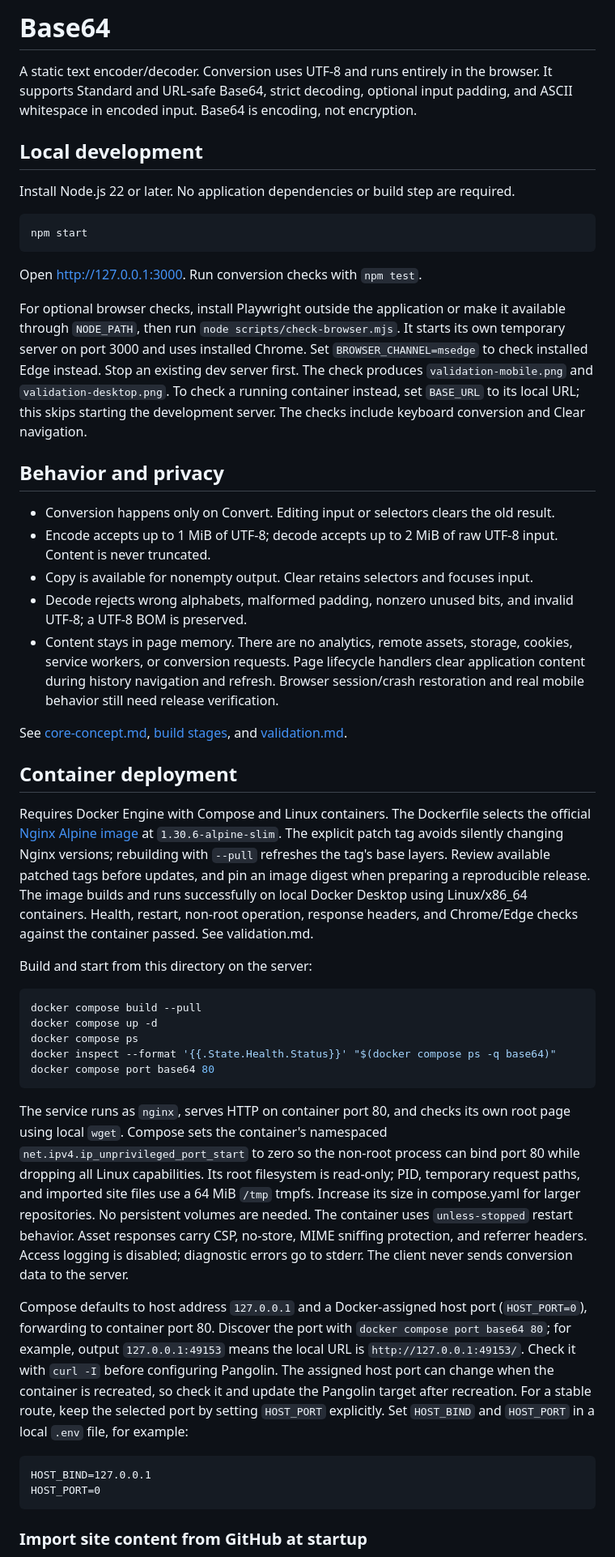
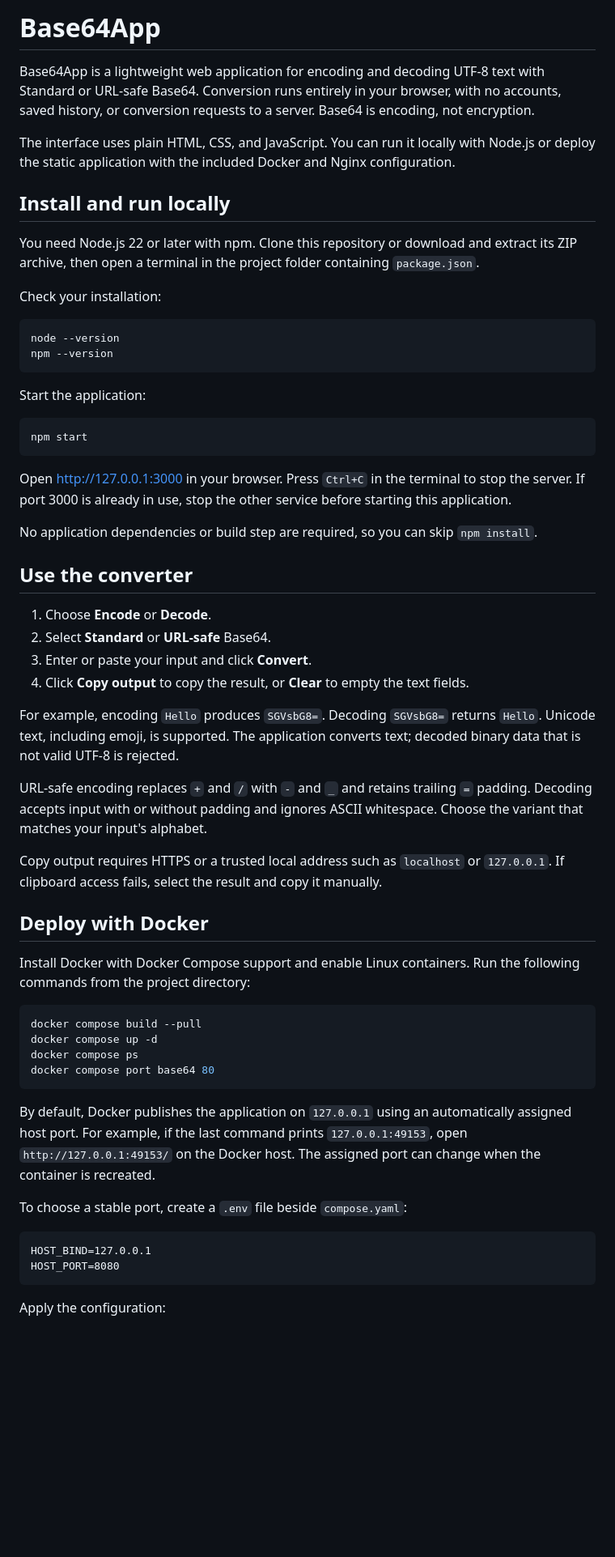
Before and after one commit to asullivanr/Base64App, a Markdown page: README.md, the part around one of its changes. Shown at 81% size. Rendered like a GitHub page; blank space fills up the shorter version.

````diff
--- a/README.md
+++ b/README.md
@@ -1,51 +1,62 @@
-# Base64
+# Base64App
 
-A static text encoder/decoder. Conversion uses UTF-8 and runs entirely in the browser. It supports Standard and URL-safe Base64, strict decoding, optional input padding, and ASCII whitespace in encoded input. Base64 is encoding, not encryption.
+Base64App is a lightweight web application for encoding and decoding UTF-8 text with Standard or URL-safe Base64. Conversion runs entirely in your browser, with no accounts, saved history, or conversion requests to a server. Base64 is encoding, not encryption.
 
-## Local development
+The interface uses plain HTML, CSS, and JavaScript. You can run it locally with Node.js or deploy the static application with the included Docker and Nginx configuration.
 
-Install Node.js 22 or later. No application dependencies or build step are required.
+## Install and run locally
+
+You need Node.js 22 or later with npm. Clone this repository or download and extract its ZIP archive, then open a terminal in the project folder containing `package.json`.
+
+Check your installation:
+
+```sh
+node --version
+npm --version
+```
+
+Start the application:
 
 ```sh
 npm start
 ```
 
-Open http://127.0.0.1:3000. Run conversion checks with `npm test`.
+Open [http://127.0.0.1:3000](http://127.0.0.1:3000) in your browser. Press `Ctrl+C` in the terminal to stop the server. If port 3000 is already in use, stop the other service before starting this application.
 
-For optional browser checks, install Playwright outside the application or make it available through `NODE_PATH`, then run `node scripts/check-browser.mjs`. It starts its own temporary server on port 3000 and uses installed Chrome. Set `BROWSER_CHANNEL=msedge` to check installed Edge instead. Stop an existing dev server first. The check produces `validation-mobile.png` and `validation-desktop.png`. To check a running container instead, set `BASE_URL` to its local URL; this skips starting the development server. The checks include keyboard conversion and Clear navigation.
+No application dependencies or build step are required, so you can skip `npm install`.
 
-## Behavior and privacy
+## Use the converter
 
-- Conversion happens only on Convert. Editing input or selectors clears the old result.
-- Encode accepts up to 1 MiB of UTF-8; decode accepts up to 2 MiB of raw UTF-8 input. Content is never truncated.
-- Copy is available for nonempty output. Clear retains selectors and focuses input.
-- Decode rejects wrong alphabets, malformed padding, nonzero unused bits, and invalid UTF-8; a UTF-8 BOM is preserved.
-- Content stays in page memory. There are no analytics, remote assets, storage, cookies, service workers, or conversion requests. Page lifecycle handlers clear application content during history navigation and refresh. Browser session/crash restoration and real mobile behavior still need release verification.
+1. Choose **Encode** or **Decode**.
+2. Select **Standard** or **URL-safe** Base64.
+3. Enter or paste your input and click **Convert**.
+4. Click **Copy output** to copy the result, or **Clear** to empty the text fields.
 
-See [core-concept.md](core-concept.md), [build stages](build-stages/README.md), and [validation.md](validation.md).
+For example, encoding `Hello` produces `SGVsbG8=`. Decoding `SGVsbG8=` returns `Hello`. Unicode text, including emoji, is supported. The application converts text; decoded binary data that is not valid UTF-8 is rejected.
 
-## Container deployment
+URL-safe encoding replaces `+` and `/` with `-` and `_` and retains trailing `=` padding. Decoding accepts input with or without padding and ignores ASCII whitespace. Choose the variant that matches your input's alphabet.
 
-Requires Docker Engine with Compose and Linux containers. The Dockerfile selects the official [Nginx Alpine image](https://hub.docker.com/_/nginx/) at `1.30.6-alpine-slim`. The explicit patch tag avoids silently changing Nginx versions; rebuilding with `--pull` refreshes the tag's base layers. Review available patched tags before updates, and pin an image digest when preparing a reproducible release. The image builds and runs successfully on local Docker Desktop using Linux/x86_64 containers. Health, restart, non-root operation, response headers, and Chrome/Edge checks against the container passed. See validation.md.
+Copy output requires HTTPS or a trusted local address such as `localhost` or `127.0.0.1`. If clipboard access fails, select the result and copy it manually.
 
-Build and start from this directory on the server:
+## Deploy with Docker
+
+Install Docker with Docker Compose support and enable Linux containers. Run the following commands from the project directory:
 
 ```sh
 docker compose build --pull
 docker compose up -d
 docker compose ps
-docker inspect --format '{{.State.Health.Status}}' "$(docker compose ps -q base64)"
 docker compose port base64 80
 ```
 
-The service runs as `nginx`, serves HTTP on container port 80, and checks its own root page using local `wget`. Compose sets the container's namespaced `net.ipv4.ip_unprivileged_port_start` to zero so the non-root process can bind port 80 while dropping all Linux capabilities. Its root filesystem is read-only; PID, temporary request paths, and imported site files use a 64 MiB `/tmp` tmpfs. Increase its size in compose.yaml for larger repositories. No persistent volumes are needed. The container uses `unless-stopped` restart behavior. Asset responses carry CSP, no-store, MIME sniffing protection, and referrer headers. Access logging is disabled; diagnostic errors go to stderr. The client never sends conversion data to the server.
+By default, Docker publishes the application on `127.0.0.1` using an automatically assigned host port. For example, if the last command prints `127.0.0.1:49153`, open `http://127.0.0.1:49153/` on the Docker host. The assigned port can change when the container is recreated.
 
-Compose defaults to host address `127.0.0.1` and a Docker-assigned host port (`HOST_PORT=0`), forwarding to container port 80. Discover the port with `docker compose port base64 80`; for example, output `127.0.0.1:49153` means the local URL is `http://127.0.0.1:49153/`. Check it with `curl -I` before configuring Pangolin. The assigned host port can change when the container is recreated, so check it and update the Pangolin target after recreation. For a stable route, keep the selected port by setting `HOST_PORT` explicitly. Set `HOST_BIND` and `HOST_PORT` in a local `.env` file, for example:
+To choose a stable port, create a `.env` file beside `compose.yaml`:
 
 ```dotenv
 HOST_BIND=127.0.0.1
-HOST_PORT=0
+HOST_PORT=8080
 ```
 
-### Import site content from GitHub at startup
+Apply the configuration:
 
````
Also changed, not shown: other parts of README.md (+77 -22 lines).
